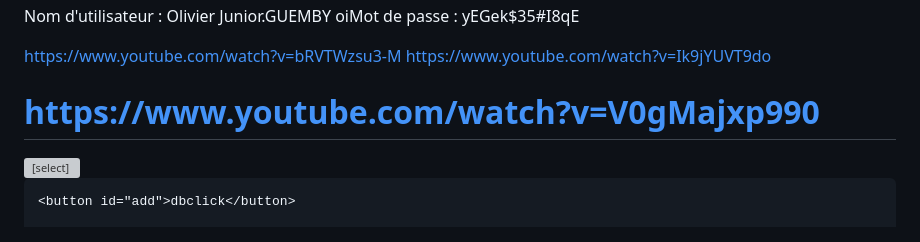
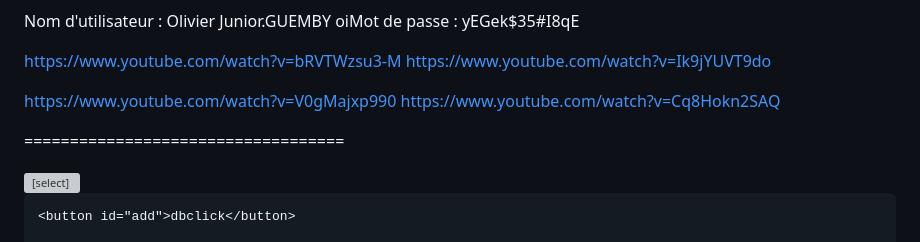
Before and after one commit to junorman/tempfile, a Markdown page: README.md, the part around the change. GitHub-like rendering; grey boxes are pictures that could not be loaded.

```diff
--- a/README.md
+++ b/README.md
@@ -28,6 +28,8 @@ https://www.youtube.com/watch?v=bRVTWzsu3-M
 https://www.youtube.com/watch?v=Ik9jYUVT9do
 
 https://www.youtube.com/watch?v=V0gMajxp990
+https://www.youtube.com/watch?v=Cq8Hokn2SAQ
+
 ===================================
 <!DOCTYPE html>
 <html>
```
